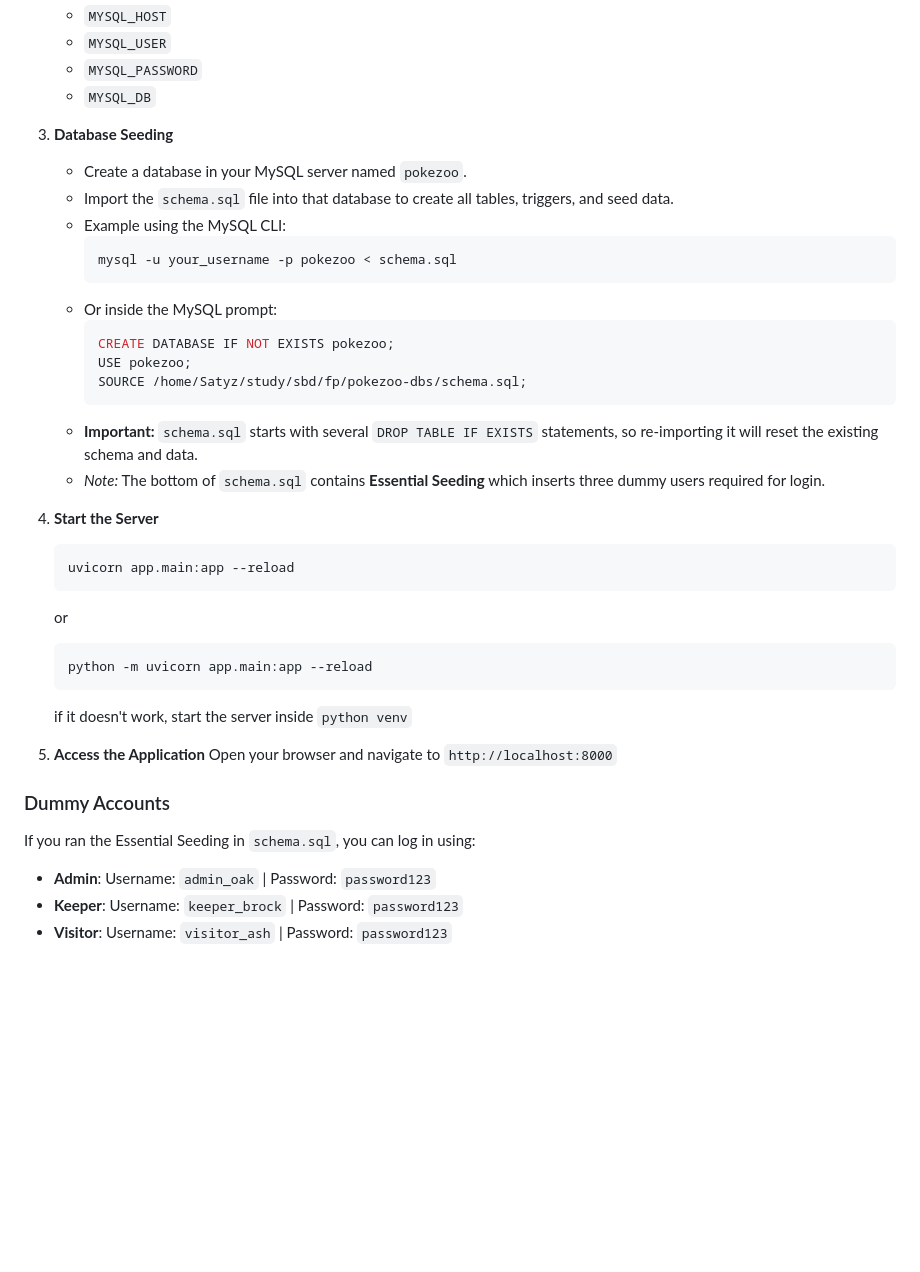
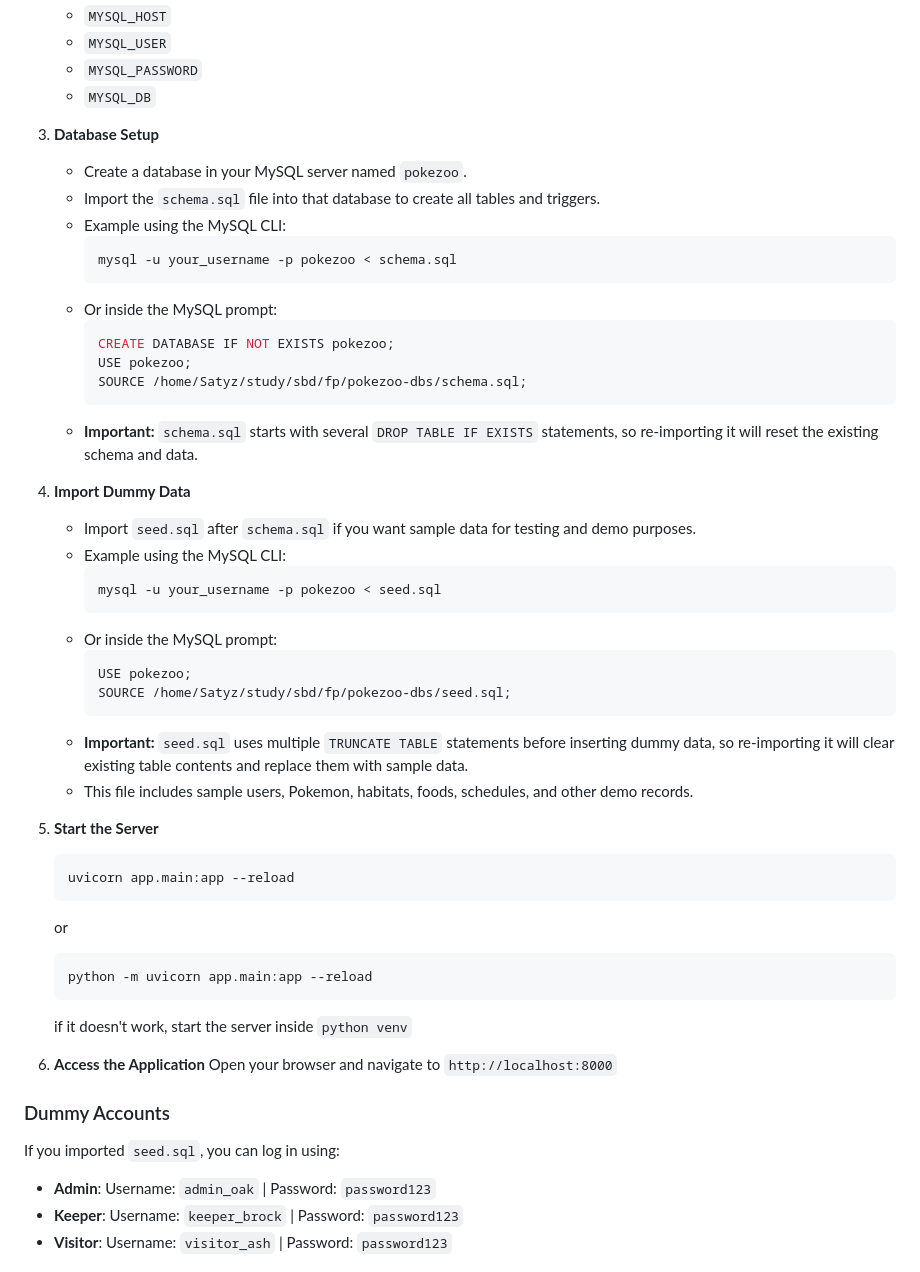
Before and after one commit to catursetyo/pokezoo-dbs, a Markdown page: README.md, the part around the change. Drawn GitHub-style; blank space fills up the shorter version.

````diff
--- a/README.md
+++ b/README.md
@@ -105,9 +105,9 @@ pokezoo-be/
    - `MYSQL_PASSWORD`
    - `MYSQL_DB`
 
-3. **Database Seeding**
+3. **Database Setup**
    - Create a database in your MySQL server named `pokezoo`.
-   - Import the `schema.sql` file into that database to create all tables, triggers, and seed data.
+   - Import the `schema.sql` file into that database to create all tables and triggers.
    - Example using the MySQL CLI:
      ```bash
      mysql -u your_username -p pokezoo < schema.sql
@@ -119,9 +119,22 @@ pokezoo-be/
      SOURCE /home/Satyz/study/sbd/fp/pokezoo-dbs/schema.sql;
      ```
    - **Important:** `schema.sql` starts with several `DROP TABLE IF EXISTS` statements, so re-importing it will reset the existing schema and data.
-   - *Note:* The bottom of `schema.sql` contains **Essential Seeding** which inserts three dummy users required for login.
 
-4. **Start the Server**
+4. **Import Dummy Data**
+   - Import `seed.sql` after `schema.sql` if you want sample data for testing and demo purposes.
+   - Example using the MySQL CLI:
+     ```bash
+     mysql -u your_username -p pokezoo < seed.sql
+     ```
+   - Or inside the MySQL prompt:
+     ```sql
+     USE pokezoo;
+     SOURCE /home/Satyz/study/sbd/fp/pokezoo-dbs/seed.sql;
+     ```
+   - **Important:** `seed.sql` uses multiple `TRUNCATE TABLE` statements before inserting dummy data, so re-importing it will clear existing table contents and replace them with sample data.
+   - This file includes sample users, Pokemon, habitats, foods, schedules, and other demo records.
+
+5. **Start the Server**
    ```bash
    uvicorn app.main:app --reload
    ```
@@ -132,11 +145,11 @@ pokezoo-be/
 
    if it doesn't work, start the server inside `python venv`
 
-5. **Access the Application**
+6. **Access the Application**
    Open your browser and navigate to `http://localhost:8000`
 
 ### Dummy Accounts
-If you ran the Essential Seeding in `schema.sql`, you can log in using:
+If you imported `seed.sql`, you can log in using:
 - **Admin**: Username: `admin_oak` | Password: `password123`
 - **Keeper**: Username: `keeper_brock` | Password: `password123`
 - **Visitor**: Username: `visitor_ash` | Password: `password123`
````
